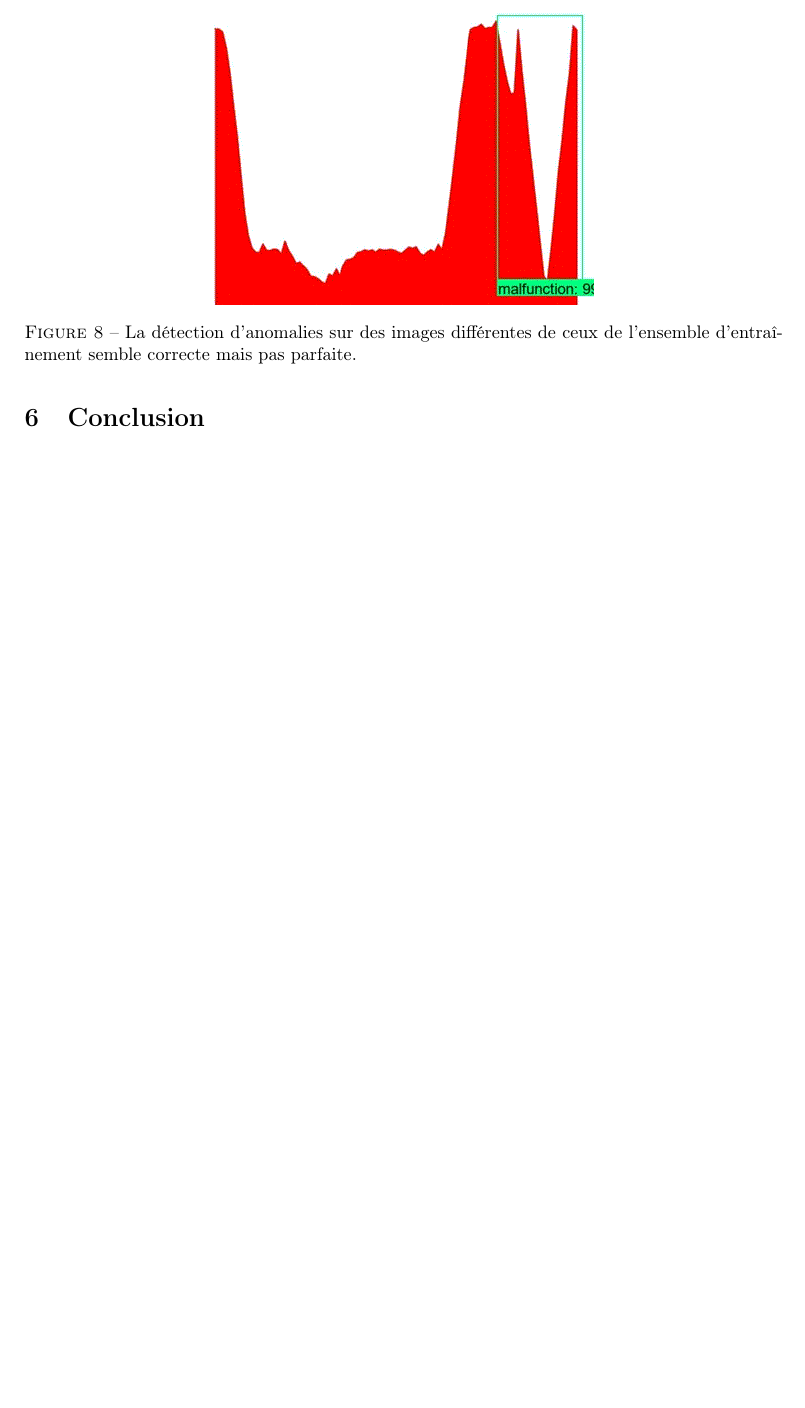
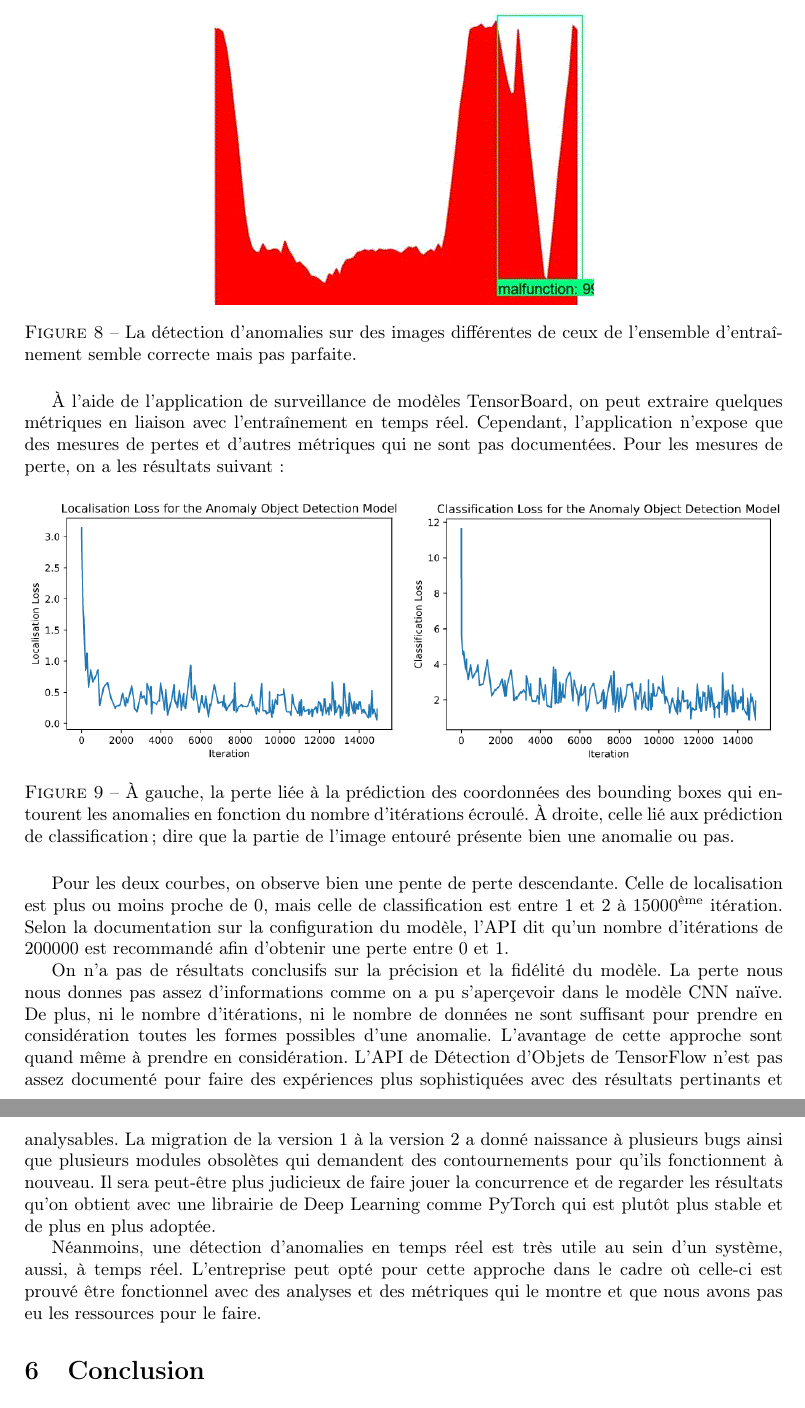
Before and after one commit to bondadam/DLRS, a LaTeX document (doc/rapport/rapport.tex): part of page 10 of 10 before the commit and two parts of pages 10 and 11 of 11 after it, the two joined at a grey line, cut so that both start at the same text, the shorter picture padded with empty space. Compiled offline with pdfLaTeX.

Commit message:
Update rapport

```diff
--- a/doc/rapport/rapport.tex
+++ b/doc/rapport/rapport.tex
@@ -250,10 +250,24 @@
     \begin{figure}[H]
         \centering
         \includegraphics[width=.5\textwidth]{images/od_3.png}
-
         \caption{La détection d'anomalies sur des images différentes de ceux de l'ensemble d'entraînement semble correcte mais pas parfaite.}
         \label{}
     \end{figure}
+    À l'aide de l'application de surveillance de modèles TensorBoard, on peut extraire quelques métriques en liaison avec l'entraînement en temps réel. Cependant, l'application n'expose que des mesures de pertes et d'autres métriques qui ne sont pas documentées. Pour les mesures de perte, on a les résultats suivant:
+    \begin{figure}[H]
+        \centering
+        \begin{subfigure}{\linewidth}
+            \includegraphics[width=.5\textwidth]{images/od_loc_loss.png}
+            \hfill
+            \includegraphics[width=.5\textwidth]{images/od_cla_loss.png}
+        \end{subfigure}
+        \caption{À gauche, la perte liée à la prédiction des coordonnées des bounding boxes qui entourent les anomalies en fonction du nombre d'itérations écroulé. À droite, celle lié aux prédiction de classification; dire que la partie de l'image entouré présente bien une anomalie ou pas.}
+    \end{figure}
+    Pour les deux courbes, on observe bien une pente de perte descendante. Celle de localisation est plus ou moins proche de 0, mais celle de classification est entre 1 et 2 à $15000^{\text{ème}}$ itération. Selon la documentation sur la configuration du modèle, l'API dit qu'un nombre d'itérations de $200000$ est recommandé afin d'obtenir une perte entre 0 et 1.
+    \newline
+    \indent On n'a pas de résultats conclusifs sur la précision et la fidélité du modèle. La perte nous nous donnes pas assez d'informations comme on a pu s'aperçevoir dans le modèle CNN naïve. De plus, ni le nombre d'itérations, ni le nombre de données ne sont suffisant pour prendre en considération toutes les formes possibles d'une anomalie. L'avantage de cette approche sont quand même à prendre en considération. L'API de Détection d'Objets de TensorFlow n'est pas assez documenté pour faire des expériences plus sophistiquées avec des résultats pertinants et analysables. La migration de la version 1 à la version 2 a donné naissance à plusieurs bugs ainsi que plusieurs modules obsolètes qui demandent des contournements pour qu'ils fonctionnent à nouveau. Il sera peut-être plus judicieux de faire jouer la concurrence et de regarder les résultats qu'on obtient avec une librairie de Deep Learning comme PyTorch qui est plutôt plus stable et de plus en plus adoptée.
+    \newline
+    \indent Néanmoins, une détection d'anomalies en temps réel est très utile au sein d'un système, aussi, à temps réel. L'entreprise peut opté pour cette approche dans le cadre où celle-ci est prouvé être fonctionnel avec des analyses et des métriques qui le montre et que nous avons pas eu les ressources pour le faire.
     \section{Conclusion}
 
 \renewcommand\refname{7\indent Références}
```
Also changed, not shown: doc/rapport/rapport.pdf, doc/rapport/rapport.tex (8 more changed lines), 1 other file.
